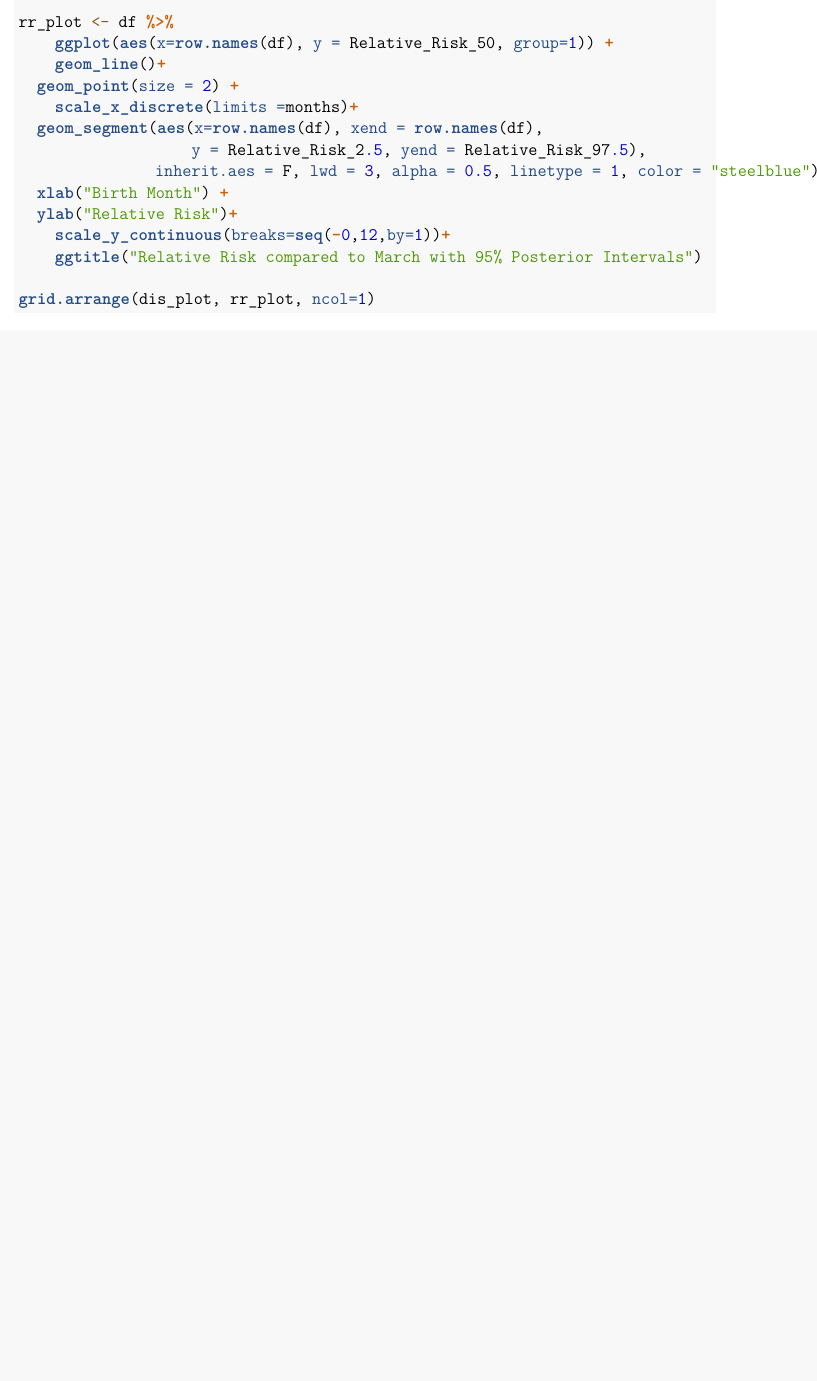
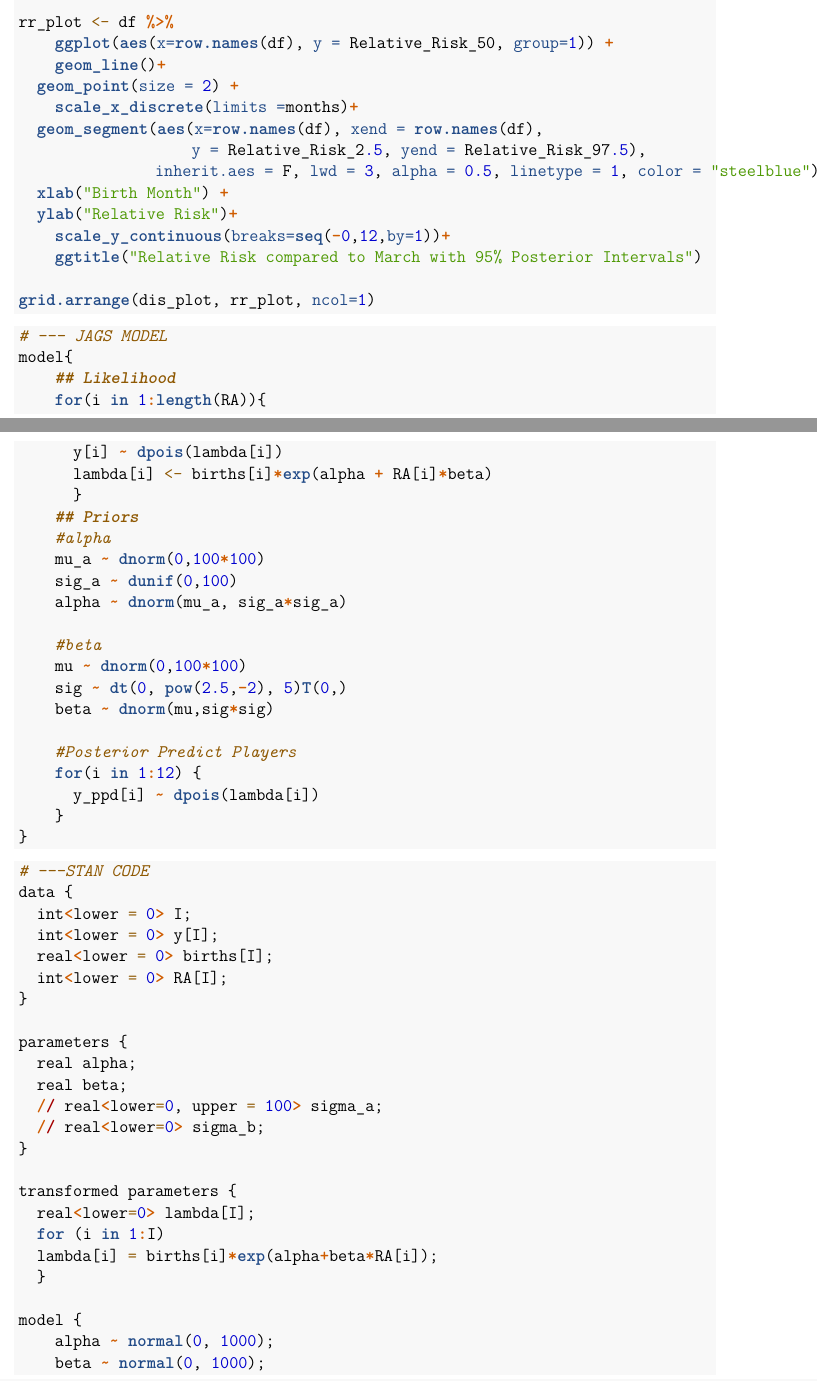
Before and after one commit to lemireg/bayes-project, an R Markdown document (project_draft_2.Rmd): part of page 19 of 19 before the commit and two parts of pages 19 and 20 of 21 after it, the two joined at a grey line, cut so that both start at the same text, the shorter picture padded with empty space. Rendered offline with R 4.5, knitr and Pandoc, then LaTeX, with nearby package versions; some code elsewhere in the file could not run offline.

Commit message:
final push

````diff
--- a/project_draft_2.Rmd
+++ b/project_draft_2.Rmd
@@ -481,3 +481,55 @@ rr_plot <- df %>%
 
 grid.arrange(dis_plot, rr_plot, ncol=1)
 ```
+
+```{r eval=F}
+# --- JAGS MODEL
+model{
+    ## Likelihood
+    for(i in 1:length(RA)){
+      y[i] ~ dpois(lambda[i])
+      lambda[i] <- births[i]*exp(alpha + RA[i]*beta)
+      }
+    ## Priors
+    #alpha
+    mu_a ~ dnorm(0,100*100)
+    sig_a ~ dunif(0,100)
+    alpha ~ dnorm(mu_a, sig_a*sig_a)
+
+    #beta
+    mu ~ dnorm(0,100*100)
+    sig ~ dt(0, pow(2.5,-2), 5)T(0,)
+    beta ~ dnorm(mu,sig*sig)
+
+    #Posterior Predict Players
+    for(i in 1:12) {
+      y_ppd[i] ~ dpois(lambda[i])
+    }
+}
+```
+
+```{r eval=F}
+# ---STAN CODE
+data {
+  int<lower = 0> I;
+  int<lower = 0> y[I];
+  real<lower = 0> births[I];
+  int<lower = 0> RA[I];
+}
+
+parameters {
+  real alpha;
+  real beta;
+  // real<lower=0, upper = 100> sigma_a;
+  // real<lower=0> sigma_b;
+}
+
+transformed parameters {
+  real<lower=0> lambda[I];
+  for (i in 1:I)
+  lambda[i] = births[i]*exp(alpha+beta*RA[i]);
+  }
+
+model {
+    alpha ~ normal(0, 1000);
+    beta ~ normal(0, 1000);
````
Also changed, not shown: project_draft_2.Rmd (9 more changed lines), 1 other file.
